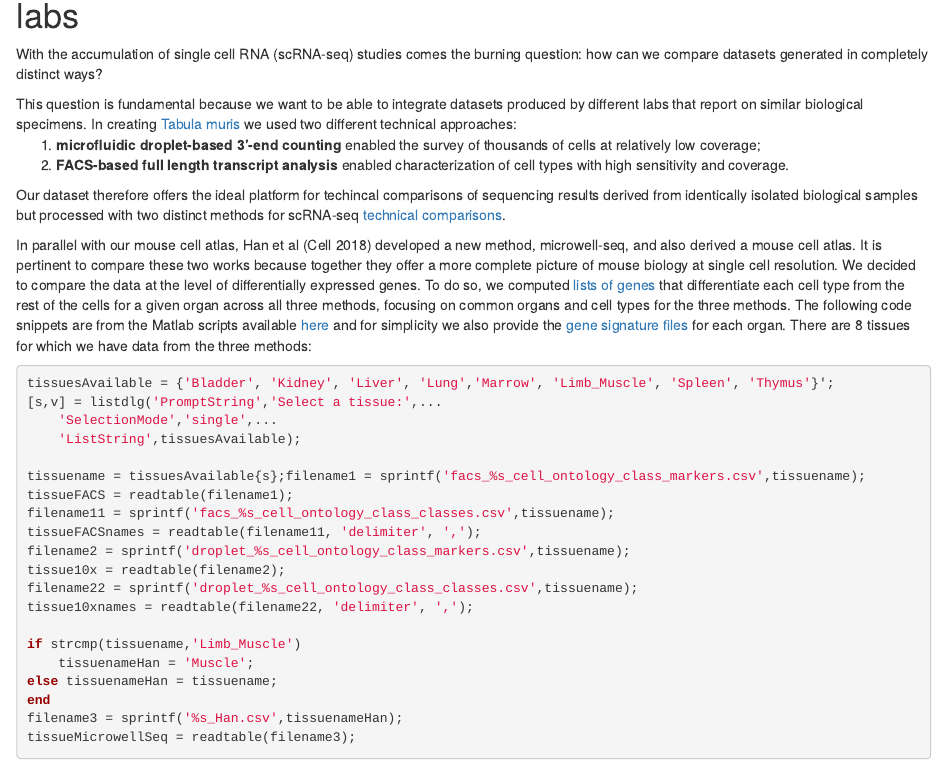
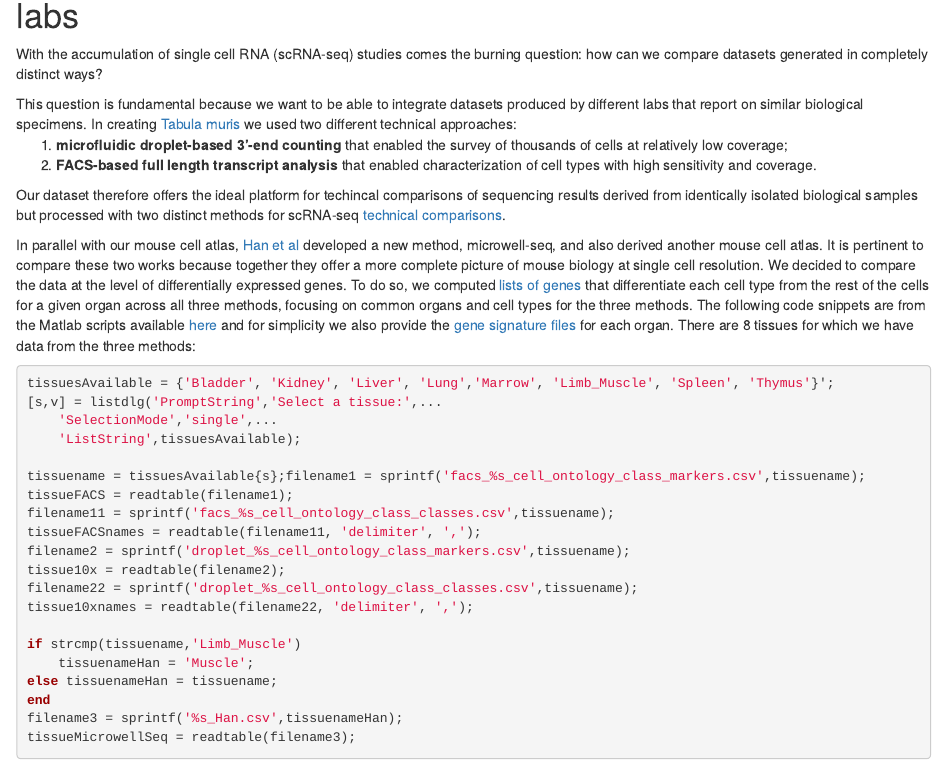
Before and after one commit to czbiohub-sf/tabula-muris-vignettes, an R Markdown document (vignettes/methods_comparison/methods_comparison.Rmd): the page in a window 1100 px wide, from 60 px down. Rendered offline with R 4.5, knitr and Pandoc, with nearby package versions.

Commit message:
update methods_comp

````diff
--- a/vignettes/methods_comparison/methods_comparison.Rmd
+++ b/vignettes/methods_comparison/methods_comparison.Rmd
@@ -3,8 +3,8 @@ With the accumulation of single cell RNA (scRNA-seq) studies comes the burning q
 
 This question is fundamental because we want to be able to integrate datasets produced by different labs that report on similar biological specimens. In creating [Tabula muris](https://github.com/czbiohub/tabula-muris-vignettes/blob/master/README.md) we used two different technical approaches:
 <ol>
-  <li><span style="font-weight: bold;">microfluidic droplet-based 3’-end counting</span> enabled the survey of thousands of cells at relatively low coverage;</li>
-  <li><span style="font-weight: bold;">FACS-based full length transcript analysis</span> enabled characterization of cell types with high sensitivity and coverage.</li>
+  <li><span style="font-weight: bold;">microfluidic droplet-based 3’-end counting</span> that enabled the survey of thousands of cells at relatively low coverage;</li>
+  <li><span style="font-weight: bold;">FACS-based full length transcript analysis</span> that enabled characterization of cell types with high sensitivity and coverage.</li>
 </ol>
 
 Our dataset therefore offers the ideal platform for techincal comparisons of sequencing results derived from identically isolated biological samples but processed with two distinct methods for scRNA-seq [technical comparisons](linktothepaperfigures).
@@ -23,7 +23,7 @@ Our dataset therefore offers the ideal platform for techincal comparisons of seq
 
 <!--We found that the number of detected genes decreases monotonically with increasing thresholds at similar rates across different organs and tissues within each method. We observed that in the droplet data more than half of the detected genes are represented by only a single UMI; this is to be expected given that only a few thousand UMIs are captured per cell. The FACS data are sampled much more deeply and one needs to set a relatively high threshold of 40 reads to see a comparable reduction in gene detection sensitivity.-->
 
-In parallel with our mouse cell atlas, Han et al (Cell 2018) developed a new method, microwell-seq, and also derived a mouse cell atlas. It is pertinent to compare these two works because together they offer a more complete picture of mouse biology at single cell resolution. We decided to compare the data at the level of differentially expressed genes. To do so, we computed [lists of genes](https://github.com/czbiohub/tabula-muris/blob/master/22_markers/FindMarkers.Rmd) that differentiate each cell type from the rest of the cells for a given organ across all three methods, focusing on common organs and cell types for the three methods. The following code snippets are from the Matlab scripts available [here](https://github.com/czbiohub/tabula-muris/blob/master/22_markers/methods_comparison.m) and for simplicity  we also provide the [gene signature files](https://github.com/czbiohub/tabula-muris/tree/master/22_markers) for each organ. There are 8 tissues for which we have data from the three methods:
+In parallel with our mouse cell atlas, [Han et al](http://www.cell.com/cell/abstract/S0092-8674(18)30116-8) developed a new method, microwell-seq, and also derived another mouse cell atlas. It is pertinent to compare these two works because together they offer a more complete picture of mouse biology at single cell resolution. We decided to compare the data at the level of differentially expressed genes. To do so, we computed [lists of genes](https://github.com/czbiohub/tabula-muris/blob/master/22_markers/FindMarkers.Rmd) that differentiate each cell type from the rest of the cells for a given organ across all three methods, focusing on common organs and cell types for the three methods. The following code snippets are from the Matlab scripts available [here](https://github.com/czbiohub/tabula-muris/blob/master/22_markers/methods_comparison.m) and for simplicity  we also provide the [gene signature files](https://github.com/czbiohub/tabula-muris/tree/master/22_markers) for each organ. There are 8 tissues for which we have data from the three methods:
 
 ```Matlab
 tissuesAvailable = {'Bladder', 'Kidney', 'Liver', 'Lung','Marrow', 'Limb_Muscle', 'Spleen', 'Thymus'}';
````
